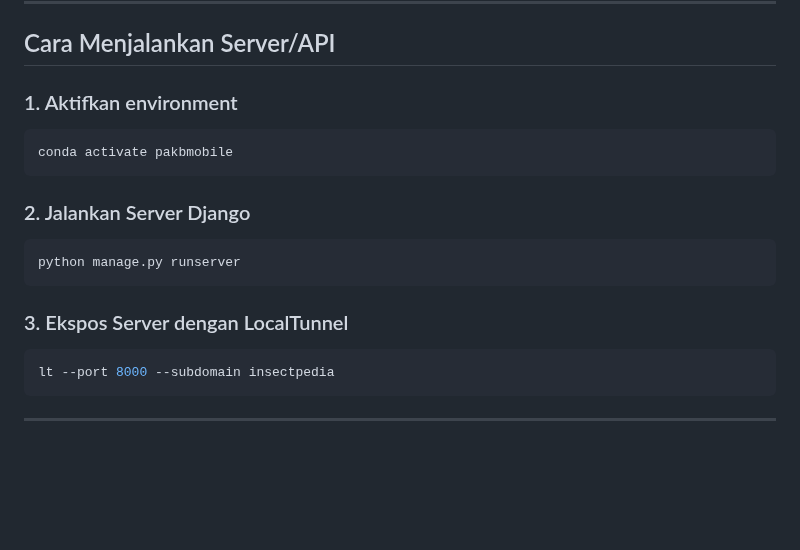
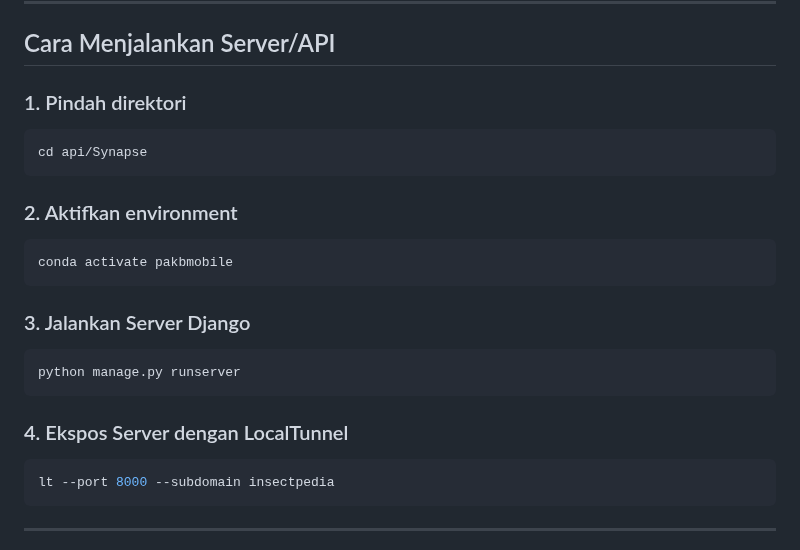
Before and after one commit to arif12904/insectpedia, a Markdown page: README.md, the part around the change. Drawn GitHub-style; blank space fills up the shorter version.

````diff
--- a/README.md
+++ b/README.md
@@ -122,17 +122,22 @@ Pengguna dapat melakukan:
 ---
 
 ## Cara Menjalankan Server/API
-### 1. Aktifkan environment
+### 1. Pindah direktori
+```bash
+cd api/Synapse
+```
+
+### 2. Aktifkan environment
 ```bash
 conda activate pakbmobile
 ```
 
-### 2. Jalankan Server Django
+### 3. Jalankan Server Django
 ```bash
 python manage.py runserver
 ```
 
-### 3. Ekspos Server dengan LocalTunnel
+### 4. Ekspos Server dengan LocalTunnel
 ```bash
 lt --port 8000 --subdomain insectpedia
 ```
````
